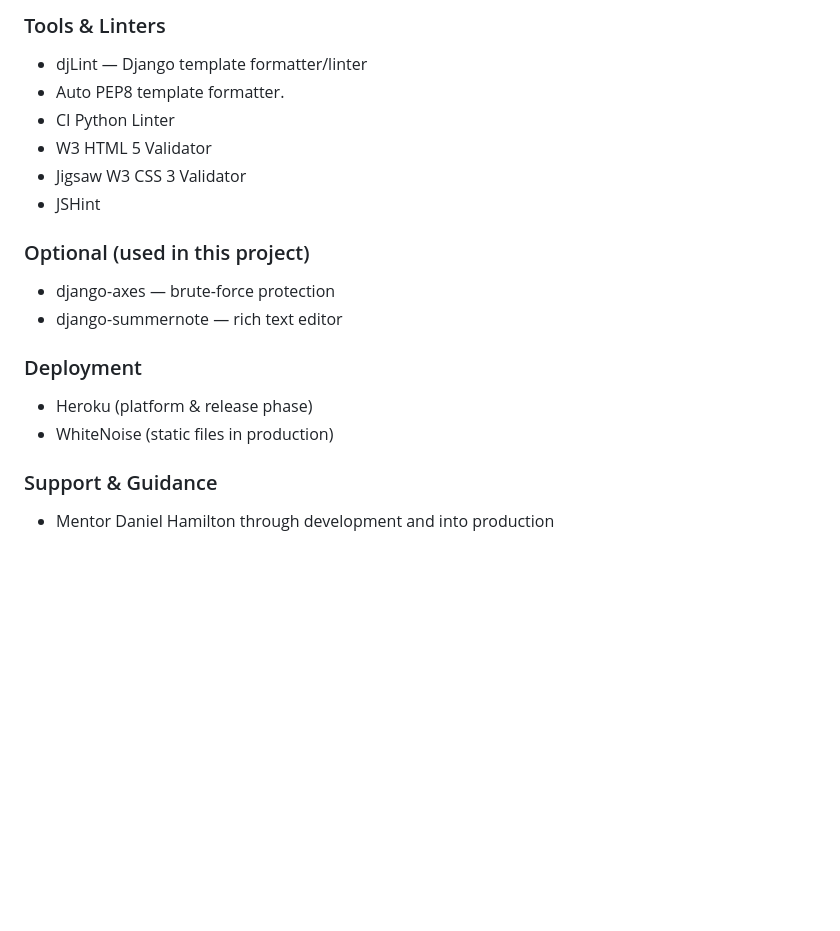
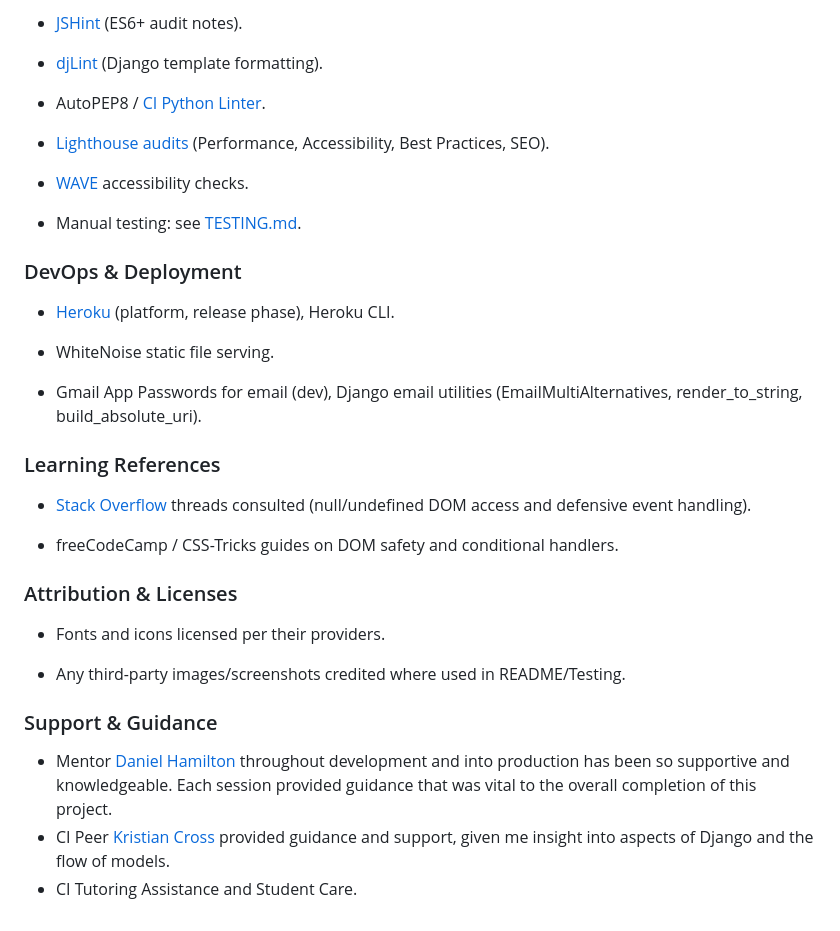
Before and after one commit to KellyT4425/ctbeauty-bookings, a Markdown page: README.md, the part around one of its changes. Rendered like a GitHub page; blank space fills up the shorter version.

```diff
--- a/README.md
+++ b/README.md
@@ -401,23 +369,38 @@ Wait for Heroku to display that the app was deployed successfully.
 
-### Tools & Linters
+- [JSHint](https://jshint.com/) (ES6+ audit notes).
 
-- djLint — Django template formatter/linter
-- Auto PEP8 template formatter.
-- CI Python Linter
-- W3 HTML 5 Validator
-- Jigsaw W3 CSS 3 Validator
-- JSHint
+- [djLint](https://djlint.com/) (Django template formatting).
 
-### Optional (used in this project)
+- AutoPEP8 / [CI Python Linter](https://pep8ci.herokuapp.com/).
 
-- django-axes — brute-force protection
-- django-summernote — rich text editor
+- [Lighthouse audits](testing.md) (Performance, Accessibility, Best Practices, SEO).
 
-### Deployment
+- [WAVE](https://wave.webaim.org/) accessibility checks.
 
-- Heroku (platform & release phase)
-- WhiteNoise (static files in production)
+- Manual testing: see [TESTING.md](testing.md).
+
+### DevOps & Deployment
+
+- [Heroku](https://id.heroku.com/login) (platform, release phase), Heroku CLI.
+
+- WhiteNoise static file serving.
+
+- Gmail App Passwords for email (dev), Django email utilities (EmailMultiAlternatives, render_to_string, build_absolute_uri).
+
+### Learning References
+
+- [Stack Overflow](https://stackoverflow.com/questions) threads consulted (null/undefined DOM access and defensive event handling).
+
+- freeCodeCamp / CSS-Tricks guides on DOM safety and conditional handlers.
+
+### Attribution & Licenses
+
+- Fonts and icons licensed per their providers.
+
+- Any third-party images/screenshots credited where used in README/Testing.
 
 ### Support & Guidance
 
-- Mentor Daniel Hamilton through development and into production
+- Mentor [Daniel Hamilton](https://www.linkedin.com/in/hamiltondl/) throughout development and into production has been so supportive and knowledgeable. Each session provided guidance that was vital to the overall completion of this project.
+- CI Peer [Kristian Cross](https://www.linkedin.com/in/kristian-cross-4976622b7/) provided guidance and support, given me insight into aspects of Django and the flow of models.
+- CI Tutoring Assistance and Student Care.
```
Also changed, not shown: other parts of README.md (+21 -53 lines).
